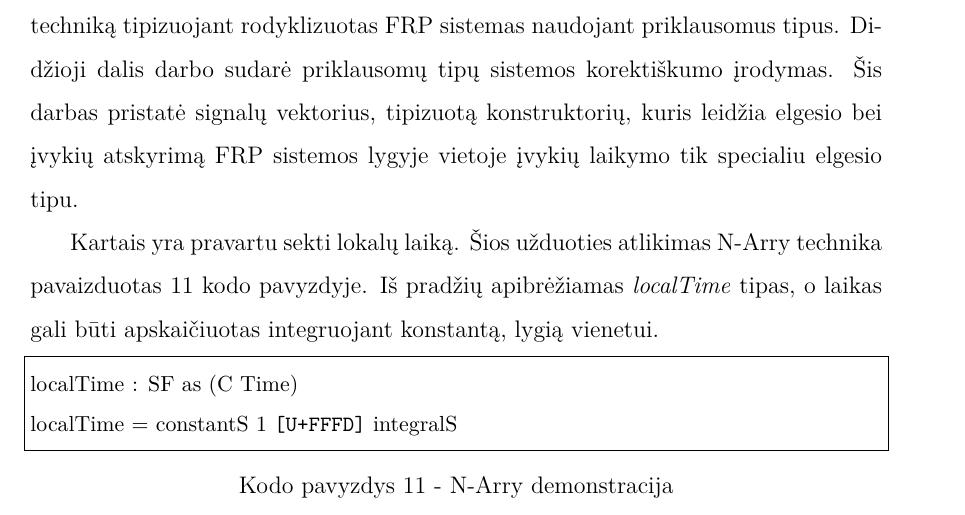
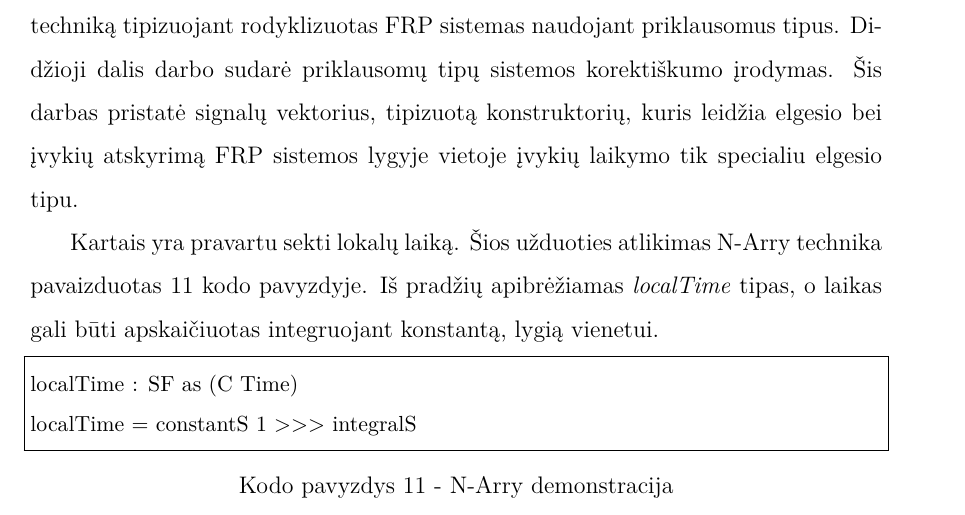
Before and after one commit to ZilvinasKucinskas/FRP-EventSourcing, a LaTeX document (vumif.tex, which reads sections/content.tex): part of page 25 of 33, cut so that both start at the same text. The pictures show the PDF file vumif.pdf that the author committed with the source.

Commit message:
Fix array in n-array FRP

```diff
--- a/sections/content.tex
+++ b/sections/content.tex
@@ -492,7 +492,7 @@ Kartais yra pravartu sekti lokalų laiką. Šios užduoties atlikimas N-Arry tec
 
 \begin{lstlisting}[caption=- N-Arry demonstracija, label=n_arry]
 localTime : SF as (C Time)
-localTime = constantS 1 ≫ integralS
+localTime = constantS 1 >>> integralS
 \end{lstlisting}
 
 \subsubsection{Neįvykdyti iššūkiai}
```
Also changed, not shown: vumif.pdf, 1 other file.
